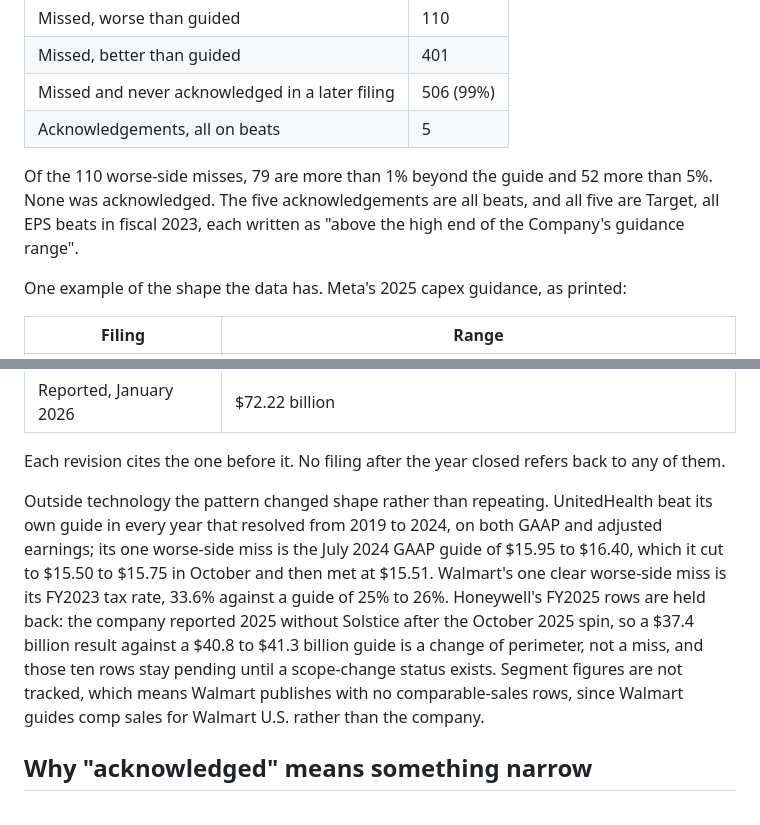
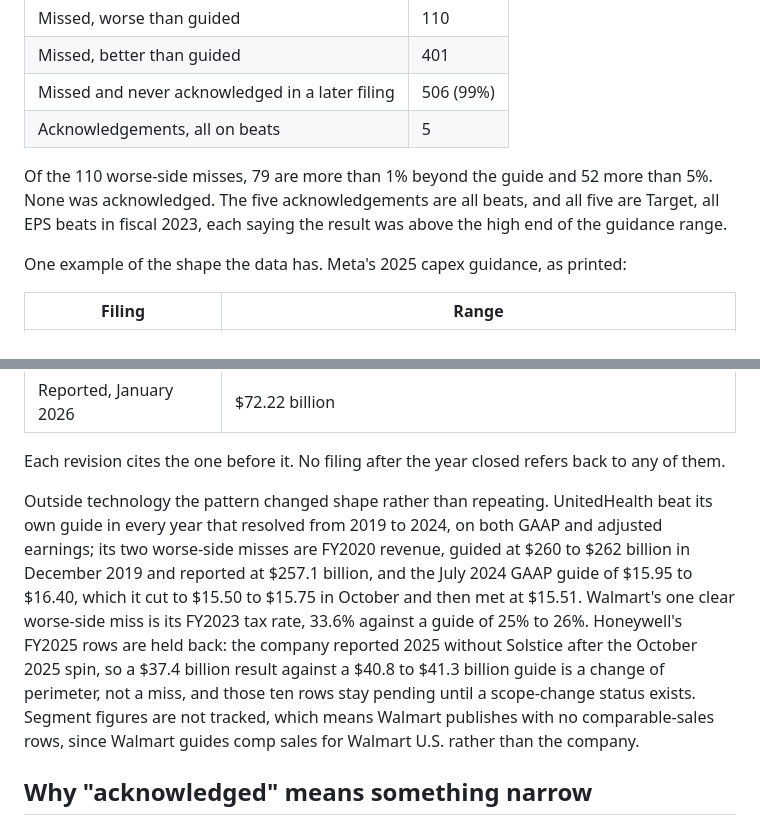
Before and after one commit to Algo-nav/assumption-drift, a Markdown page: WRITEUP.md, 2 parts joined by grey strips. GitHub-like rendering.

Commit message:
Write-up: UnitedHealth has two worse-side misses; acknowledgement wording

```diff
--- a/WRITEUP.md
+++ b/WRITEUP.md
@@ -25,7 +25,7 @@ I wanted the answer as a table, not an anecdote. So for 15 large US companies (N
 | Missed and never acknowledged in a later filing | 506 (99%) |
 | Acknowledgements, all on beats | 5 |
 
-Of the 110 worse-side misses, 79 are more than 1% beyond the guide and 52 more than 5%. None was acknowledged. The five acknowledgements are all beats, and all five are Target, all EPS beats in fiscal 2023, each written as "above the high end of the Company's guidance range".
+Of the 110 worse-side misses, 79 are more than 1% beyond the guide and 52 more than 5%. None was acknowledged. The five acknowledgements are all beats, and all five are Target, all EPS beats in fiscal 2023, each saying the result was above the high end of the guidance range.
 
 One example of the shape the data has. Meta's 2025 capex guidance, as printed:
 
@@ -39,7 +39,7 @@ One example of the shape the data has. Meta's 2025 capex guidance, as printed:
 
 Each revision cites the one before it. No filing after the year closed refers back to any of them.
 
-Outside technology the pattern changed shape rather than repeating. UnitedHealth beat its own guide in every year that resolved from 2019 to 2024, on both GAAP and adjusted earnings; its one worse-side miss is the July 2024 GAAP guide of $15.95 to $16.40, which it cut to $15.50 to $15.75 in October and then met at $15.51. Walmart's one clear worse-side miss is its FY2023 tax rate, 33.6% against a guide of 25% to 26%. Honeywell's FY2025 rows are held back: the company reported 2025 without Solstice after the October 2025 spin, so a $37.4 billion result against a $40.8 to $41.3 billion guide is a change of perimeter, not a miss, and those ten rows stay pending until a scope-change status exists. Segment figures are not tracked, which means Walmart publishes with no comparable-sales rows, since Walmart guides comp sales for Walmart U.S. rather than the company.
+Outside technology the pattern changed shape rather than repeating. UnitedHealth beat its own guide in every year that resolved from 2019 to 2024, on both GAAP and adjusted earnings; its two worse-side misses are FY2020 revenue, guided at $260 to $262 billion in December 2019 and reported at $257.1 billion, and the July 2024 GAAP guide of $15.95 to $16.40, which it cut to $15.50 to $15.75 in October and then met at $15.51. Walmart's one clear worse-side miss is its FY2023 tax rate, 33.6% against a guide of 25% to 26%. Honeywell's FY2025 rows are held back: the company reported 2025 without Solstice after the October 2025 spin, so a $37.4 billion result against a $40.8 to $41.3 billion guide is a change of perimeter, not a miss, and those ten rows stay pending until a scope-change status exists. Segment figures are not tracked, which means Walmart publishes with no comparable-sales rows, since Walmart guides comp sales for Walmart U.S. rather than the company.
 
 ## Why "acknowledged" means something narrow
 
```
